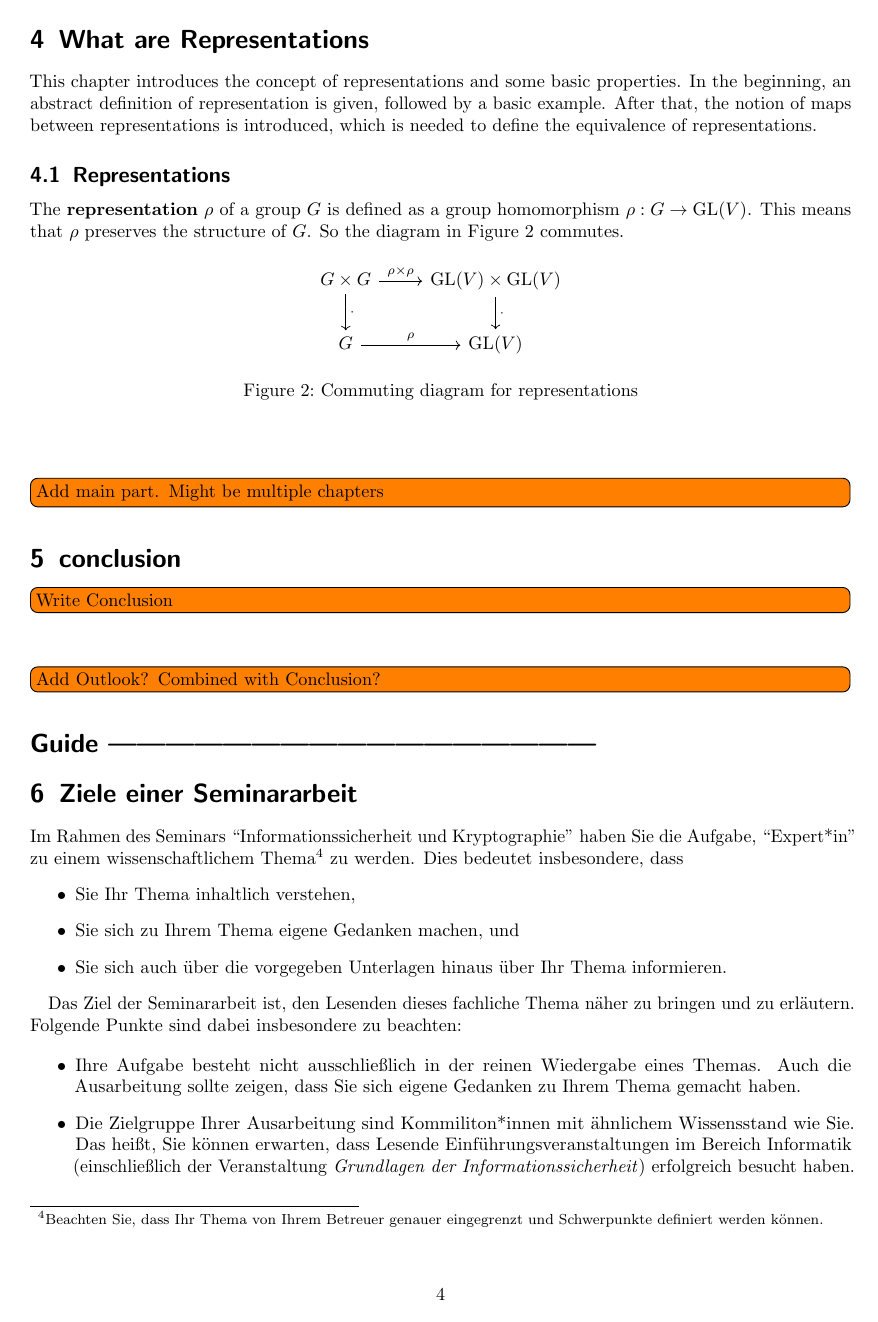
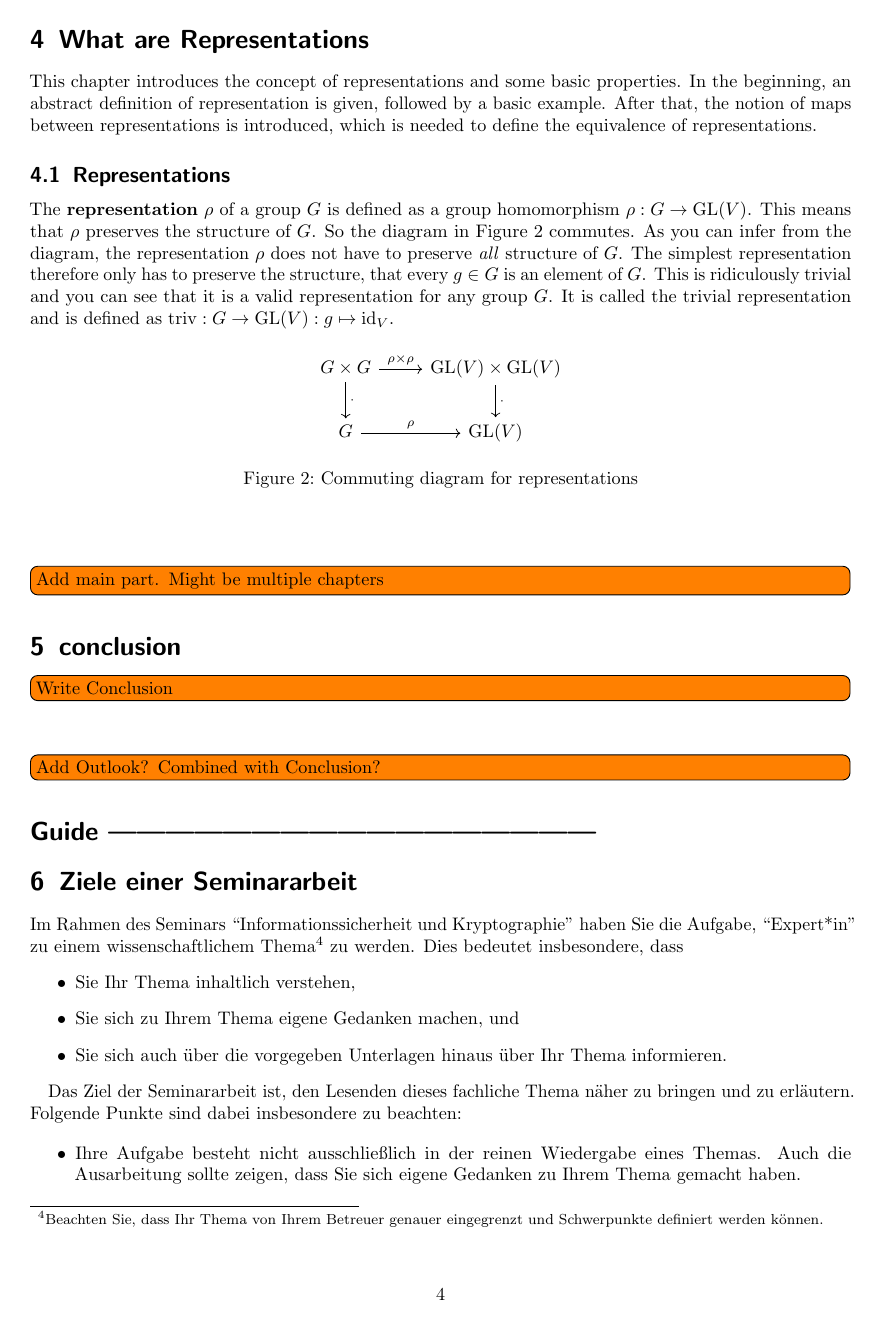
Before and after one commit to cloudsftp/HauptSeminar, LaTeX slides (ElementaryRepresentationTheory_HauptSeminar_Weik.tex, which reads Sections/40_What/10_rep.tex, config.tex): page 6 of 9. Compiled offline with pdfLaTeX.

Commit message:
trivial representation

```diff
--- a/Sections/40_What/10_rep.tex
+++ b/Sections/40_What/10_rep.tex
@@ -3,6 +3,10 @@
 The \textbf{representation} $\rho$ of a group $G$ is defined as a group homomorphism $\rho: G \to \GL(V)$.
 This means that $\rho$ preserves the structure of $G$.
 So the diagram in \Cref{fig:main.what.rep-cd} commutes.
+As you can infer from the diagram, the representation $\rho$ does not have to preserve \textit{all} structure of $G$.
+The simplest representation therefore only has to preserve the structure, that every $g \in G$ is an element of $G$.
+This is ridiculously trivial and you can see that it is a valid representation for any group $G$.
+It is called the trivial representation and is defined as $\triv: G \to \GL(V): g \mapsto \id_V$.
 \begin{figure}[h]
     \centering
     \begin{tikzcd}
--- a/config.tex
+++ b/config.tex
@@ -10,3 +10,5 @@
 \newcommand{\C}{\mathbb{C}}
 \newcommand{\GL}{\text{GL}}
 \newcommand{\tr}{\text{tr}}
+\newcommand{\triv}{\text{triv}}
+\newcommand{\id}{\text{id}}
```
